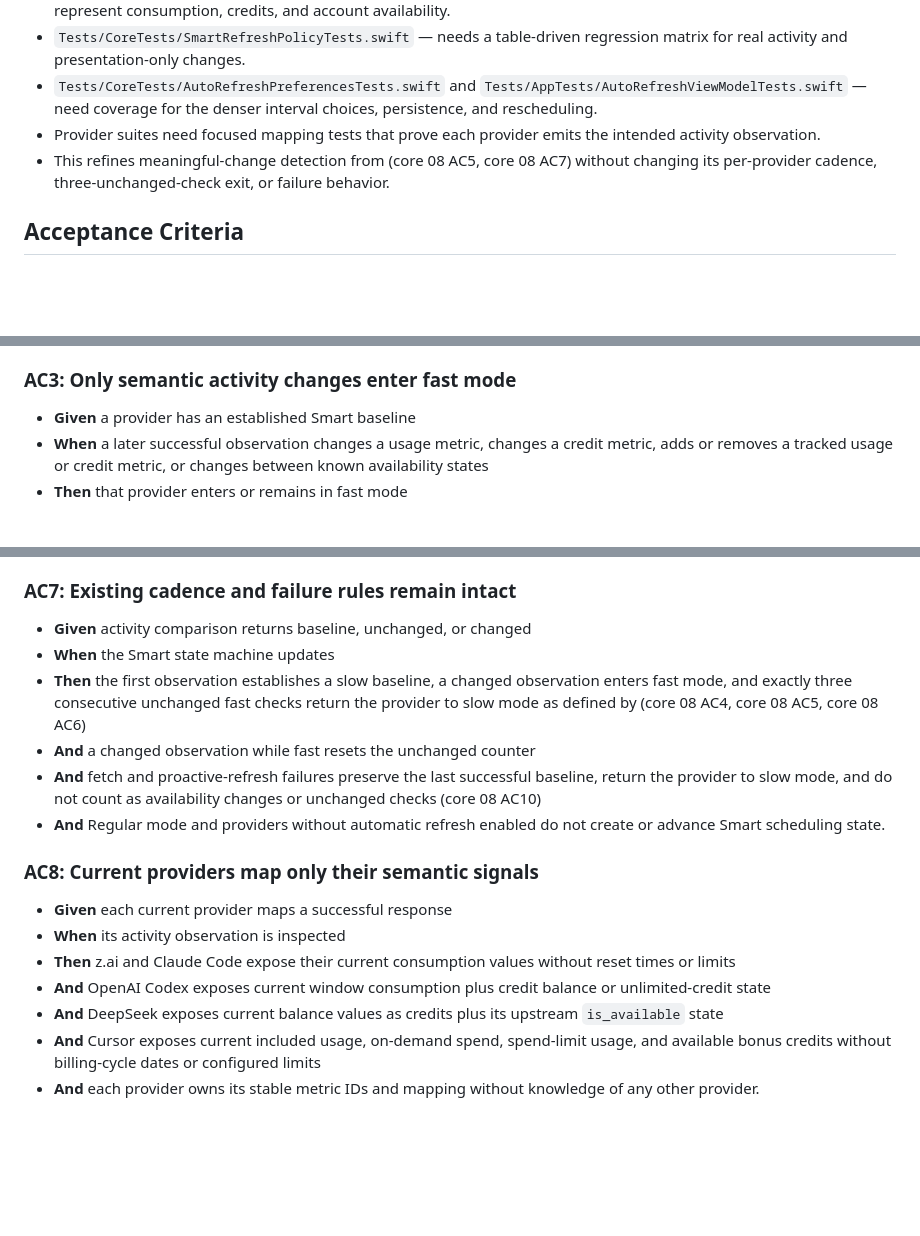
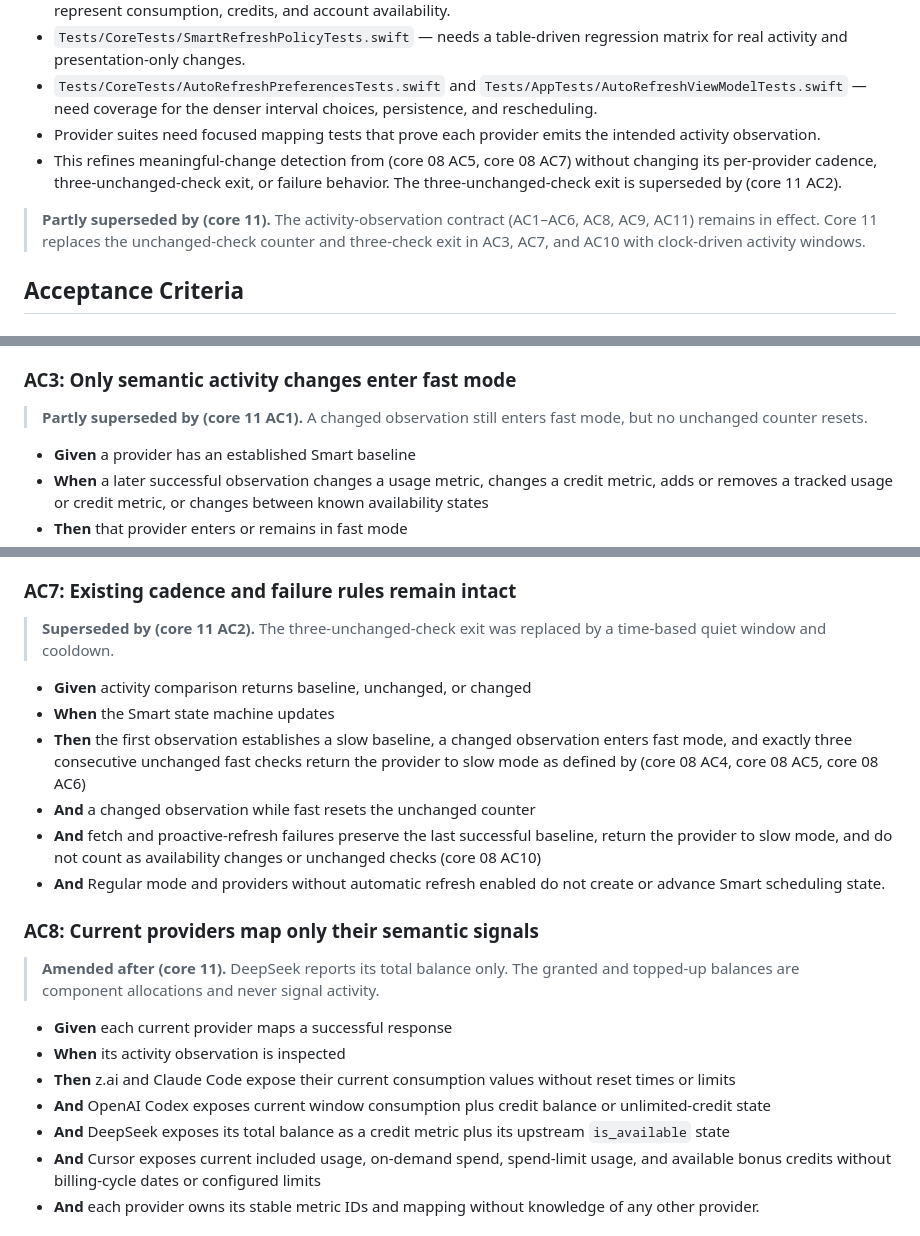
Before and after one commit to victorhqc/filbert, a Markdown page: specs/core/09-refine-smart-refresh-detection.md, 3 parts joined by grey strips. GitHub-like rendering; blank space fills up the shorter version.

```diff
--- a/specs/core/09-refine-smart-refresh-detection.md
+++ b/specs/core/09-refine-smart-refresh-detection.md
@@ -13,7 +13,12 @@ Make Smart refresh react only to provider-reported usage, credit, or availabilit
 - `Tests/CoreTests/SmartRefreshPolicyTests.swift` — needs a table-driven regression matrix for real activity and presentation-only changes.
 - `Tests/CoreTests/AutoRefreshPreferencesTests.swift` and `Tests/AppTests/AutoRefreshViewModelTests.swift` — need coverage for the denser interval choices, persistence, and rescheduling.
 - Provider suites need focused mapping tests that prove each provider emits the intended activity observation.
-- This refines meaningful-change detection from (core 08 AC5, core 08 AC7) without changing its per-provider cadence, three-unchanged-check exit, or failure behavior.
+- This refines meaningful-change detection from (core 08 AC5, core 08 AC7) without changing its per-provider cadence, three-unchanged-check exit, or failure behavior. The three-unchanged-check exit is superseded by (core 11 AC2).
+
+> **Partly superseded by (core 11).** The activity-observation contract
+> (AC1–AC6, AC8, AC9, AC11) remains in effect. Core 11 replaces the
+> unchanged-check counter and three-check exit in AC3, AC7, and AC10 with
+> clock-driven activity windows.
 
 ## Acceptance Criteria
 
@@ -36,6 +41,9 @@ Make Smart refresh react only to provider-reported usage, credit, or availabilit
 - **And** adding a provider requires no provider-ID branch in Core, App, or another provider.
 
 ### AC3: Only semantic activity changes enter fast mode
+
+> **Partly superseded by (core 11 AC1).** A changed observation still enters
+> fast mode, but no unchanged counter resets.
 
 - **Given** a provider has an established Smart baseline
 - **When** a later successful observation changes a usage metric, changes a credit metric, adds or removes a tracked usage or credit metric, or changes between known availability states
@@ -73,6 +81,9 @@ Make Smart refresh react only to provider-reported usage, credit, or availabilit
 
 ### AC7: Existing cadence and failure rules remain intact
 
+> **Superseded by (core 11 AC2).** The three-unchanged-check exit was replaced
+> by a time-based quiet window and cooldown.
+
 - **Given** activity comparison returns baseline, unchanged, or changed
 - **When** the Smart state machine updates
 - **Then** the first observation establishes a slow baseline, a changed observation enters fast mode, and exactly three consecutive unchanged fast checks return the provider to slow mode as defined by (core 08 AC4, core 08 AC5, core 08 AC6)
@@ -82,11 +93,15 @@ Make Smart refresh react only to provider-reported usage, credit, or availabilit
 
 ### AC8: Current providers map only their semantic signals
 
+> **Amended after (core 11).** DeepSeek reports its total balance only. The
+> granted and topped-up balances are component allocations and never signal
+> activity.
+
 - **Given** each current provider maps a successful response
 - **When** its activity observation is inspected
 - **Then** z.ai and Claude Code expose their current consumption values without reset times or limits
 - **And** OpenAI Codex exposes current window consumption plus credit balance or unlimited-credit state
-- **And** DeepSeek exposes current balance values as credits plus its upstream `is_available` state
+- **And** DeepSeek exposes its total balance as a credit metric plus its upstream `is_available` state
 - **And** Cursor exposes current included usage, on-demand spend, spend-limit usage, and available bonus credits without billing-cycle dates or configured limits
 - **And** each provider owns its stable metric IDs and mapping without knowledge of any other provider.
 
```
Also changed, not shown: other parts of specs/core/09-refine-smart-refresh-detection.md (+3 -0 lines), specs/core/08-opt-in-smart-auto-refresh.md (+31 -0 lines).
